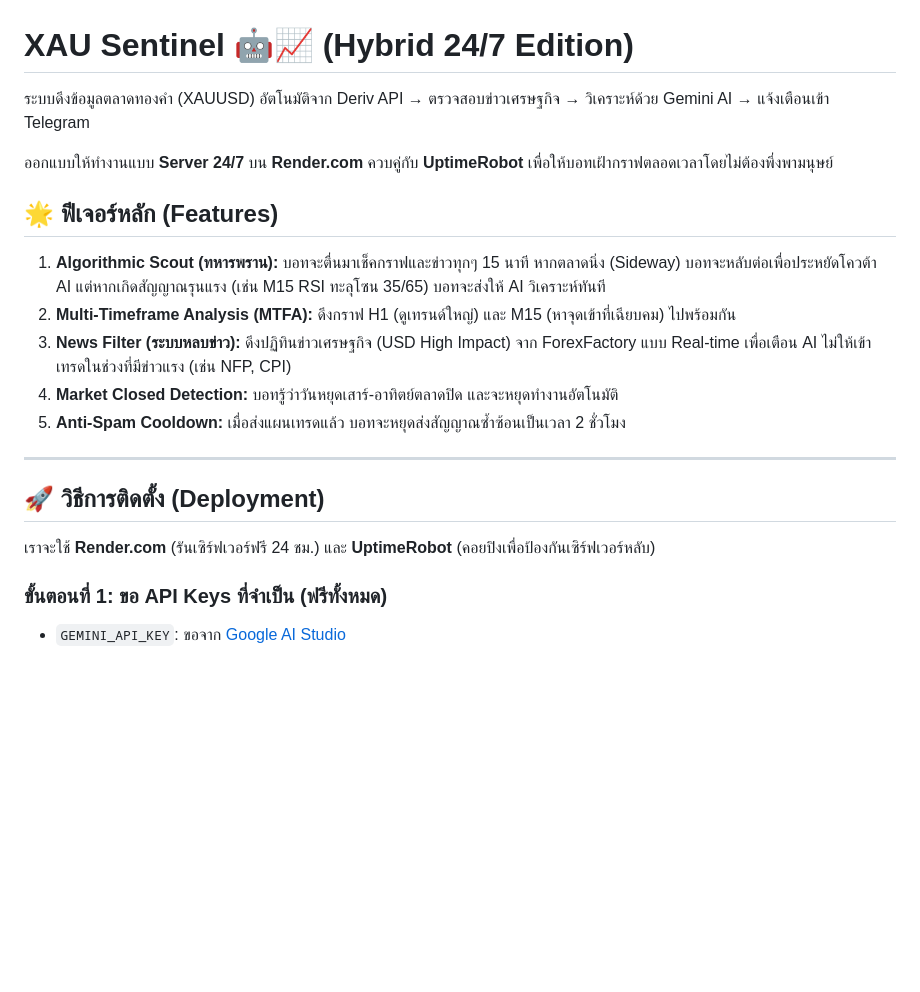
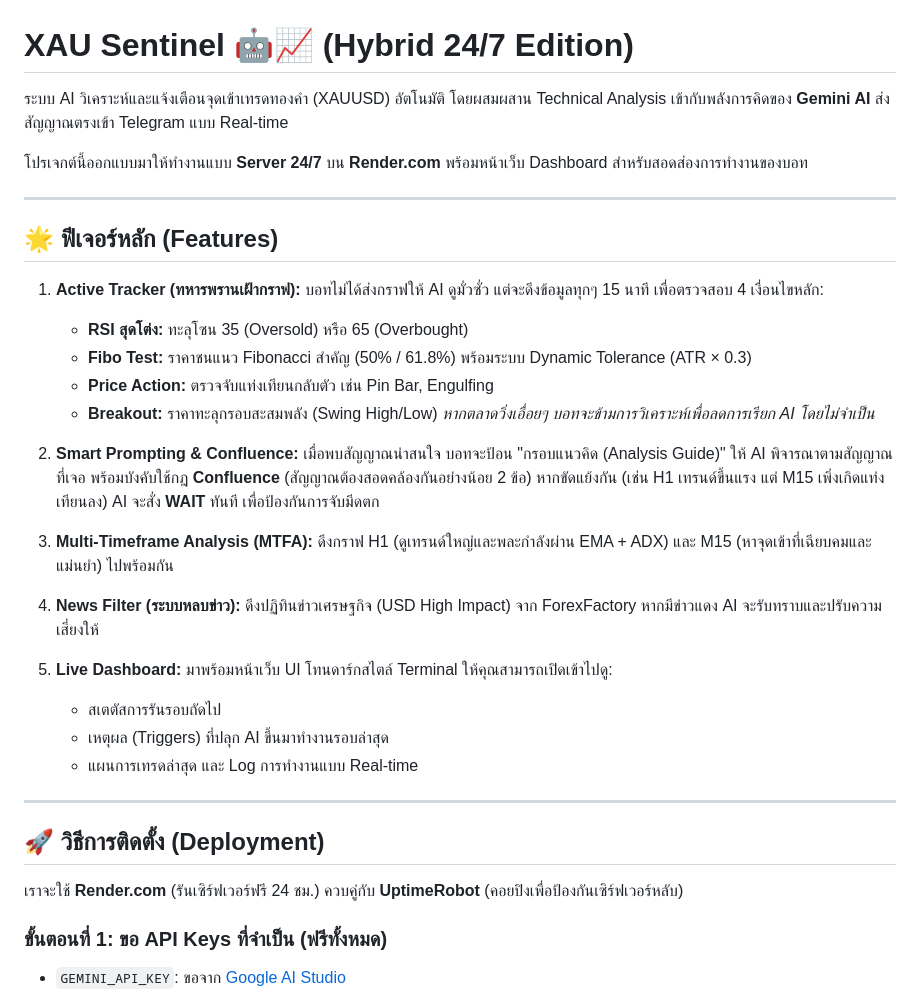
Before and after one commit to Thakky001/xau_sentinel, a Markdown page: README.md, the part around one of its changes. GitHub-like rendering; blank space fills up the shorter version.

Commit message:
docs: rewrite README with Active Tracker and Dashboard info
- Removed outdated PROJECT_STATUS.md

```diff
--- a/README.md
+++ b/README.md
@@ -1,21 +1,41 @@
 # XAU Sentinel 🤖📈 (Hybrid 24/7 Edition)
 
-ระบบดึงข้อมูลตลาดทองคำ (XAUUSD) อัตโนมัติจาก Deriv API → ตรวจสอบข่าวเศรษฐกิจ → วิเคราะห์ด้วย Gemini AI → แจ้งเตือนเข้า Telegram
+ระบบ AI วิเคราะห์และแจ้งเตือนจุดเข้าเทรดทองคำ (XAUUSD) อัตโนมัติ โดยผสมผสาน Technical Analysis เข้ากับพลังการคิดของ **Gemini AI** ส่งสัญญาณตรงเข้า Telegram แบบ Real-time
 
-ออกแบบให้ทำงานแบบ **Server 24/7** บน **Render.com** ควบคู่กับ **UptimeRobot** เพื่อให้บอทเฝ้ากราฟตลอดเวลาโดยไม่ต้องพึ่งพามนุษย์
+โปรเจกต์นี้ออกแบบมาให้ทำงานแบบ **Server 24/7** บน **Render.com** พร้อมหน้าเว็บ Dashboard สำหรับสอดส่องการทำงานของบอท
+
+---
 
 ## 🌟 ฟีเจอร์หลัก (Features)
-1. **Algorithmic Scout (ทหารพราน):** บอทจะตื่นมาเช็คกราฟและข่าวทุกๆ 15 นาที หากตลาดนิ่ง (Sideway) บอทจะหลับต่อเพื่อประหยัดโควต้า AI แต่หากเกิดสัญญาณรุนแรง (เช่น M15 RSI ทะลุโซน 35/65) บอทจะส่งให้ AI วิเคราะห์ทันที
-2. **Multi-Timeframe Analysis (MTFA):** ดึงกราฟ H1 (ดูเทรนด์ใหญ่) และ M15 (หาจุดเข้าที่เฉียบคม) ไปพร้อมกัน
-3. **News Filter (ระบบหลบข่าว):** ดึงปฏิทินข่าวเศรษฐกิจ (USD High Impact) จาก ForexFactory แบบ Real-time เพื่อเตือน AI ไม่ให้เข้าเทรดในช่วงที่มีข่าวแรง (เช่น NFP, CPI)
-4. **Market Closed Detection:** บอทรู้ว่าวันหยุดเสาร์-อาทิตย์ตลาดปิด และจะหยุดทำงานอัตโนมัติ
-5. **Anti-Spam Cooldown:** เมื่อส่งแผนเทรดแล้ว บอทจะหยุดส่งสัญญาณซ้ำซ้อนเป็นเวลา 2 ชั่วโมง
+
+1. **Active Tracker (ทหารพรานเฝ้ากราฟ):**
+   บอทไม่ได้ส่งกราฟให้ AI ดูมั่วซั่ว แต่จะดึงข้อมูลทุกๆ 15 นาที เพื่อตรวจสอบ 4 เงื่อนไขหลัก:
+   - **RSI สุดโต่ง:** ทะลุโซน 35 (Oversold) หรือ 65 (Overbought)
+   - **Fibo Test:** ราคาชนแนว Fibonacci สำคัญ (50% / 61.8%) พร้อมระบบ Dynamic Tolerance (ATR × 0.3)
+   - **Price Action:** ตรวจจับแท่งเทียนกลับตัว เช่น Pin Bar, Engulfing
+   - **Breakout:** ราคาทะลุกรอบสะสมพลัง (Swing High/Low)
+   *หากตลาดวิ่งเอื่อยๆ บอทจะข้ามการวิเคราะห์เพื่อลดการเรียก AI โดยไม่จำเป็น*
+
+2. **Smart Prompting & Confluence:**
+   เมื่อพบสัญญาณน่าสนใจ บอทจะป้อน "กรอบแนวคิด (Analysis Guide)" ให้ AI พิจารณาตามสัญญาณที่เจอ พร้อมบังคับใช้กฎ **Confluence** (สัญญาณต้องสอดคล้องกันอย่างน้อย 2 ข้อ) หากขัดแย้งกัน (เช่น H1 เทรนด์ขึ้นแรง แต่ M15 เพิ่งเกิดแท่งเทียนลง) AI จะสั่ง **WAIT** ทันที เพื่อป้องกันการจับมีดตก
+
+3. **Multi-Timeframe Analysis (MTFA):**
+   ดึงกราฟ H1 (ดูเทรนด์ใหญ่และพละกำลังผ่าน EMA + ADX) และ M15 (หาจุดเข้าที่เฉียบคมและแม่นยำ) ไปพร้อมกัน
+
+4. **News Filter (ระบบหลบข่าว):**
+   ดึงปฏิทินข่าวเศรษฐกิจ (USD High Impact) จาก ForexFactory หากมีข่าวแดง AI จะรับทราบและปรับความเสี่ยงให้
+
+5. **Live Dashboard:**
+   มาพร้อมหน้าเว็บ UI โทนดาร์กสไตล์ Terminal ให้คุณสามารถเปิดเข้าไปดู:
+   - สเตตัสการรันรอบถัดไป
+   - เหตุผล (Triggers) ที่ปลุก AI ขึ้นมาทำงานรอบล่าสุด
+   - แผนการเทรดล่าสุด และ Log การทำงานแบบ Real-time
 
 ---
 
 ## 🚀 วิธีการติดตั้ง (Deployment)
 
-เราจะใช้ **Render.com** (รันเซิร์ฟเวอร์ฟรี 24 ชม.) และ **UptimeRobot** (คอยปิงเพื่อป้องกันเซิร์ฟเวอร์หลับ)
+เราจะใช้ **Render.com** (รันเซิร์ฟเวอร์ฟรี 24 ชม.) ควบคู่กับ **UptimeRobot** (คอยปิงเพื่อป้องกันเซิร์ฟเวอร์หลับ)
 
 ### ขั้นตอนที่ 1: ขอ API Keys ที่จำเป็น (ฟรีทั้งหมด)
 - `GEMINI_API_KEY`: ขอจาก [Google AI Studio](https://aistudio.google.com/)
```
Also changed, not shown: other parts of README.md (+8 -5 lines), PROJECT_STATUS.md (deleted, +0 -44 lines).
